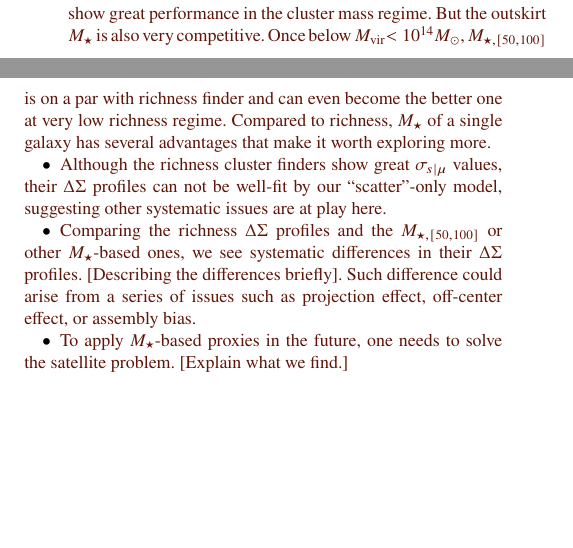
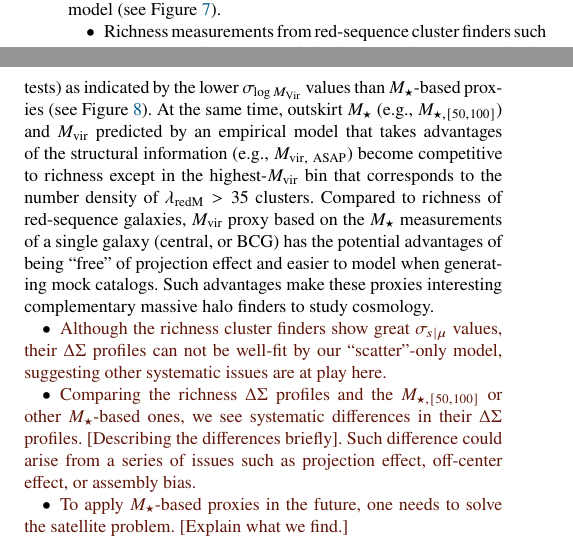
Before and after one commit to dr-guangtou/jianbing, a LaTeX paper (main.tex): two parts of the columns of page 19 of 22, joined at a grey line, cut at the place of the change, the shorter picture padded with empty space. Compiled offline with pdfLaTeX; a LaTeX package or settings file that is missing is left out.

Commit message:
Conclusion: richness 1

```diff
--- a/main.tex
+++ b/main.tex
@@ -1669,11 +1665,18 @@
-        \item \plan{
-            Richness cluster finder such as \redm{} and \camira{} indeed show great performance
-            in the cluster mass regime. But the outskirt \mstar{} is also very competitive.
-            Once below \mvir{}$< 10^{14} M_{\odot}$, \menve{50}{100} is on a par with
-            richness finder and can even become the better one at very low richness regime.
-            Compared to richness, \mstar{} of a single galaxy has several advantages that
-            make it worth exploring more.
-        }
+            with the prediction of a ``scatter''--only model (see Figure \ref{fig:m100_mout}).
+
+        \item Richness measurements from red-sequence cluster finders such as \redm{} and \camira{}
+            are indeed outstanding \mvir{} proxies in galaxy cluster regime
+            (\logmh{}$11.4$; or the Bin 1 \& 2 in our tests) as indicated by the lower
+            \sigmh{} values than \mstar{}-based proxies (see Figure \ref{fig:scatter_trend}).
+            At the same time, outskirt \mstar{} (e.g., \menve{50}{100}) and \mvir{} predicted
+            by an empirical model that takes advantages of the structural information (e.g.,
+            \masap{}) become competitive to richness except in the highest-\mvir{} bin that
+            corresponds to the number density of $\lambda_{\rm redM} > 35$ clusters.
+            Compared to richness of red-sequence galaxies, \mvir{} proxy based on the \mstar{}
+            measurements of a single galaxy (central, or BCG) has the potential advantages of
+            being ``free'' of projection effect and easier to model when generating mock catalogs.
+            Such advantages make these proxies interesting complementary massive halo finders
+            to study cosmology.
 
         \item \plan{
             Although the richness cluster finders show great \scatterObsSymMhalo{} values,
```
Also changed, not shown: main.tex (10 more changed lines).
